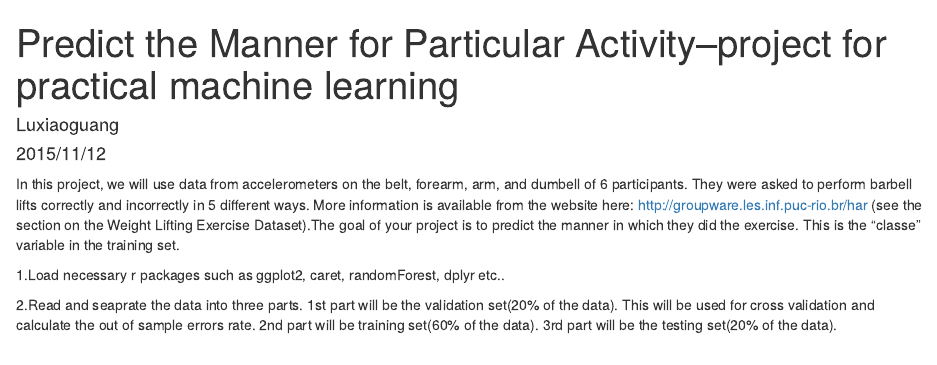
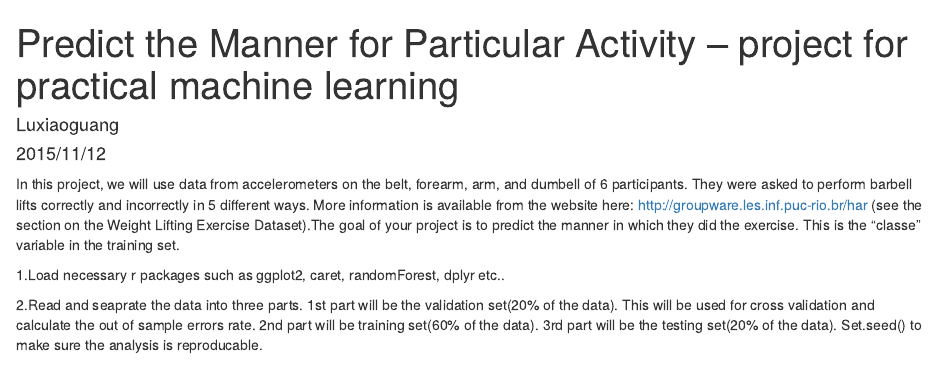
Before and after one commit to luxiaoguang/Practical-Machine-Learning-Project, an R Markdown document (Predict the Manner for Particular Activity--project for practical machine learning.Rmd): the page in a window 1100 px wide, from its top. Rendered offline with R 4.5, knitr and Pandoc, with nearby package versions; some code elsewhere in the file could not run offline.

Commit message:
final final

````diff
--- a/Predict the Manner for Particular Activity--project for practical machine learning.Rmd
+++ b/Predict the Manner for Particular Activity--project for practical machine learning.Rmd
@@ -17,7 +18,7 @@ library(dplyr)
 setwd("E:/data science/Practical Machine Learning")
 ```
 
-2.Read and seaprate the data into three parts. 1st part will be the validation set(20% of the data). This will be used for cross validation and calculate the out of sample errors rate. 2nd part will be training set(60% of the data). 3rd part will be the testing set(20% of the data).
+2.Read and seaprate the data into three parts. 1st part will be the validation set(20% of the data). This will be used for cross validation and calculate the out of sample errors rate. 2nd part will be training set(60% of the data). 3rd part will be the testing set(20% of the data). Set.seed() to make sure the analysis is reproducable.
 
 ```{r,echo=FALSE}
 data<-read.csv("pml-training.csv",stringsAsFactors = FALSE)
````
Also changed, not shown: Predict_the_Manner_for_Particular_Activity--project_for_practical_machine_learning.html, Predict the Manner for Particular Activity--project for practical machine learning.Rmd (5 more changed lines).
